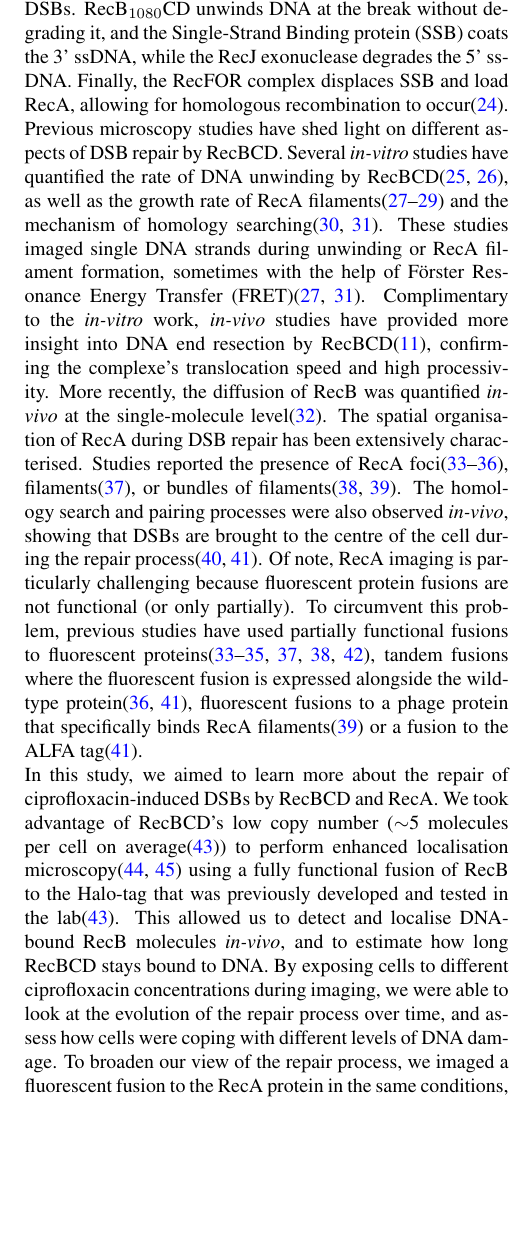
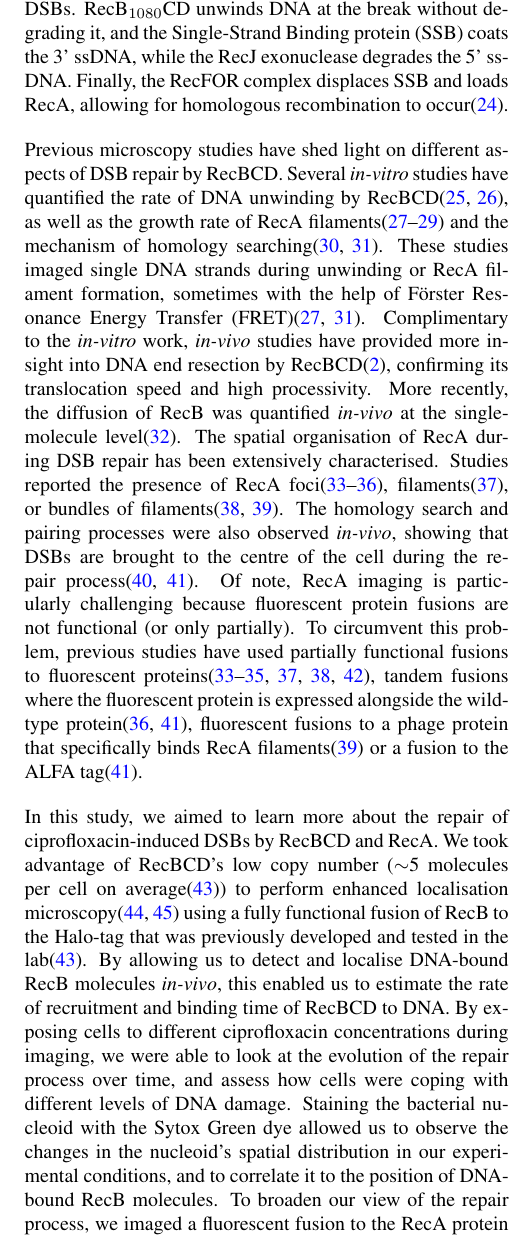
Before and after one commit to DanielThedie/RecB_article, a LaTeX document (Article.tex, which reads Introduction.tex): part of one column of page 2 of 19, cut so that both start at the same text, the shorter picture padded with empty space. Compiled offline with pdfLaTeX.

Commit message:
Reorganised paragraphs, added a mention of sytox, corrected typos

```diff
--- a/Introduction.tex
+++ b/Introduction.tex
@@ -16,8 +18,8 @@ DSB repair is the first step of a general response to DNA damage known as the SO
 % RecB/RecA mutants
-Mutants in the repair pathway are affected in their ability to repair DSBs. Cells that are \emph{recA}-deficient (\dreca) are entirely unable to repair DSBs through homologous recombination, and the prolonged action of RecBCD on the DNA results in the digestion of large parts of the chromosome\cite{Horii1968, Chow2007}. \emph{recA}-deficient cells are however capable of repairing DSBs arising from fork reversal, thanks to RecBCD's exonuclease activity\cite{Seigneur1998, Michel2001}. The $D_{1080} \rightarrow A$ point mutation in the RecB subunit of the RecBCD complex (\teneighty) abolishes RecB's nuclease activity, as well as its ability to load the RecA protein on DNA\cite{Yu1998, Wang2000}. The other activities of the complex (DSB recognition, DNA unwinding, Chi-recognition) are unaffected\cite{Anderson1999}. Despite the loss of its RecA loading activity, the \teneighty\ mutant is still able to repair DSBs. \teneighty CD unwinds DNA at the break without degrading it, and the Single-Strand Binding protein (SSB) coats the 3' ssDNA, while the RecJ exonuclease degrades the 5' ssDNA. Finally, the RecFOR complex displaces SSB and load RecA, allowing for homologous recombination to occur\cite{Ivancic-Bace_2003}.
+Mutants in the repair pathway are affected in their ability to repair DSBs. Cells that are \emph{recA}-deficient (\dreca) are entirely unable to repair DSBs through homologous recombination, and the prolonged action of RecBCD on the DNA results in the digestion of large parts of the chromosome\cite{Horii1968, Chow2007}. \emph{recA}-deficient cells are however capable of repairing DSBs arising from fork reversal, thanks to RecBCD's exonuclease activity\cite{Seigneur1998, Michel2001}. The $D_{1080} \rightarrow A$ point mutation in the RecB subunit of the RecBCD complex (\teneighty) abolishes RecB's nuclease activity, as well as its ability to load the RecA protein on DNA\cite{Yu1998, Wang2000}. The other activities of the complex (DSB recognition, DNA unwinding, Chi-recognition) are unaffected\cite{Anderson1999}. Despite the loss of its RecA loading activity, the \teneighty\ mutant is still able to repair DSBs. \teneighty CD unwinds DNA at the break without degrading it, and the Single-Strand Binding protein (SSB) coats the 3' ssDNA, while the RecJ exonuclease degrades the 5' ssDNA. Finally, the RecFOR complex displaces SSB and loads RecA, allowing for homologous recombination to occur\cite{Ivancic-Bace_2003}.
 
 % Previous microscopy studies of DSB repair
-Previous microscopy studies have shed light on different aspects of DSB repair by RecBCD. Several \emph{in-vitro} studies have quantified the rate of DNA unwinding by RecBCD\cite{Spies2003,Liu2013}, as well as the growth rate of RecA filaments\cite{Joo2006,Galletto2006,Handa2009} and the mechanism of homology searching\cite{Forget2012,Ragunathan2012}. These studies imaged single DNA strands during unwinding or RecA filament formation, sometimes with the help of Förster Resonance Energy Transfer (FRET)\cite{Joo2006,Ragunathan2012}. Complimentary to the \emph{in-vitro} work, \emph{in-vivo} studies have provided more insight into DNA end resection by RecBCD\cite{Wiktor2018}, confirming the complexe's translocation speed and high processivity. More recently, the diffusion of RecB was quantified \emph{in-vivo} at the single-molecule level\cite{Lepore2023}. The spatial organisation of RecA during DSB repair has been extensively characterised. Studies reported the presence of RecA foci\cite{Renzette2005,Renzette2007,Centore2007,Amarh2018}, filaments\cite{Kidane2005}, or bundles of filaments\cite{Lesterlin2013,Ghodke2019}. The homology search and pairing processes were also observed \emph{in-vivo}, showing that DSBs are brought to the centre of the cell during the repair process\cite{Badrinarayanan2015,Wiktor2021}. Of note, RecA imaging is particularly challenging because fluorescent protein fusions are not functional (or only partially). To circumvent this problem, previous studies have used partially functional fusions to fluorescent proteins\cite{Kidane2005,Renzette2005,Renzette2007,Centore2007,Lesterlin2013,Klimova2020}, tandem fusions where the fluorescent fusion is expressed alongside the wild-type protein\cite{Amarh2018,Wiktor2021}, fluorescent fusions to a phage protein that specifically binds RecA filaments\cite{Ghodke2019} or a fusion to the ALFA tag\cite{Wiktor2021}.
+Previous microscopy studies have shed light on different aspects of DSB repair by RecBCD. Several \emph{in-vitro} studies have quantified the rate of DNA unwinding by RecBCD\cite{Spies2003,Liu2013}, as well as the growth rate of RecA filaments\cite{Joo2006,Galletto2006,Handa2009} and the mechanism of homology searching\cite{Forget2012,Ragunathan2012}. These studies imaged single DNA strands during unwinding or RecA filament formation, sometimes with the help of Förster Resonance Energy Transfer (FRET)\cite{Joo2006,Ragunathan2012}. Complimentary to the \emph{in-vitro} work, \emph{in-vivo} studies have provided more insight into DNA end resection by RecBCD\cite{Wiktor2018}, confirming its translocation speed and high processivity. More recently, the diffusion of RecB was quantified \emph{in-vivo} at the single-molecule level\cite{Lepore2023}. The spatial organisation of RecA during DSB repair has been extensively characterised. Studies reported the presence of RecA foci\cite{Renzette2005,Renzette2007,Centore2007,Amarh2018}, filaments\cite{Kidane2005}, or bundles of filaments\cite{Lesterlin2013,Ghodke2019}. The homology search and pairing processes were also observed \emph{in-vivo}, showing that DSBs are brought to the centre of the cell during the repair process\cite{Badrinarayanan2015,Wiktor2021}. Of note, RecA imaging is particularly challenging because fluorescent protein fusions are not functional (or only partially). To circumvent this problem, previous studies have used partially functional fusions to fluorescent proteins\cite{Kidane2005,Renzette2005,Renzette2007,Centore2007,Lesterlin2013,Klimova2020}, tandem fusions where the fluorescent protein is expressed alongside the wild-type protein\cite{Amarh2018,Wiktor2021}, fluorescent fusions to a phage protein that specifically binds RecA filaments\cite{Ghodke2019} or a fusion to the ALFA tag\cite{Wiktor2021}.
 
 % Overview of the article
-In this study, we aimed to learn more about the repair of ciprofloxacin-induced DSBs by RecBCD and RecA. We took advantage of RecBCD's low copy number ($\sim$5 molecules per cell on average\cite{Lepore2019a}) to perform enhanced localisation microscopy\cite{Yu2006, Elf2007} using a fully functional fusion of RecB to the Halo-tag that was previously developed and tested in the lab\cite{Lepore2019a}. This allowed us to detect and localise DNA-bound RecB molecules \emph{in-vivo}, and to estimate how long RecBCD stays bound to DNA. By exposing cells to different ciprofloxacin concentrations during imaging, we were able to look at the evolution of the repair process over time, and assess how cells were coping with different levels of DNA damage. To broaden our view of the repair process, we imaged a fluorescent fusion to the RecA protein in the same conditions, using a tandem fusion of RecA to the SYFP2 fluorescent protein that was previously shown not to affect its function\cite{Wiktor2021}. Finally, imaging RecB in the \dreca\ and \teneighty\ mutants gave us insight into the factors that might affect RecBCD's dissociation from the DNA.
+In this study, we aimed to learn more about the repair of ciprofloxacin-induced DSBs by RecBCD and RecA. We took advantage of RecBCD's low copy number ($\sim$5 molecules per cell on average\cite{Lepore2019a}) to perform enhanced localisation microscopy\cite{Yu2006, Elf2007} using a fully functional fusion of RecB to the Halo-tag that was previously developed and tested in the lab\cite{Lepore2019a}. By allowing us to detect and localise DNA-bound RecB molecules \emph{in-vivo}, this enabled us to estimate the rate of recruitment and binding time of RecBCD to DNA. By exposing cells to different ciprofloxacin concentrations during imaging, we were able to look at the evolution of the repair process over time, and assess how cells were coping with different levels of DNA damage. Staining the bacterial nucleoid with the Sytox Green dye allowed us to observe the changes in the nucleoid's spatial distribution in our experimental conditions, and to correlate it to the position of DNA-bound RecB molecules. To broaden our view of the repair process, we imaged a fluorescent fusion to the RecA protein in the same conditions, using a tandem fusion of RecA to the SYFP2 fluorescent protein that was previously shown not to affect its function\cite{Wiktor2021}. Finally, imaging RecB in the \dreca\ and \teneighty\ mutants gave us insight into the factors that might affect RecBCD's dissociation from the DNA.
```
Also changed, not shown: Introduction.tex (14 more changed lines).
